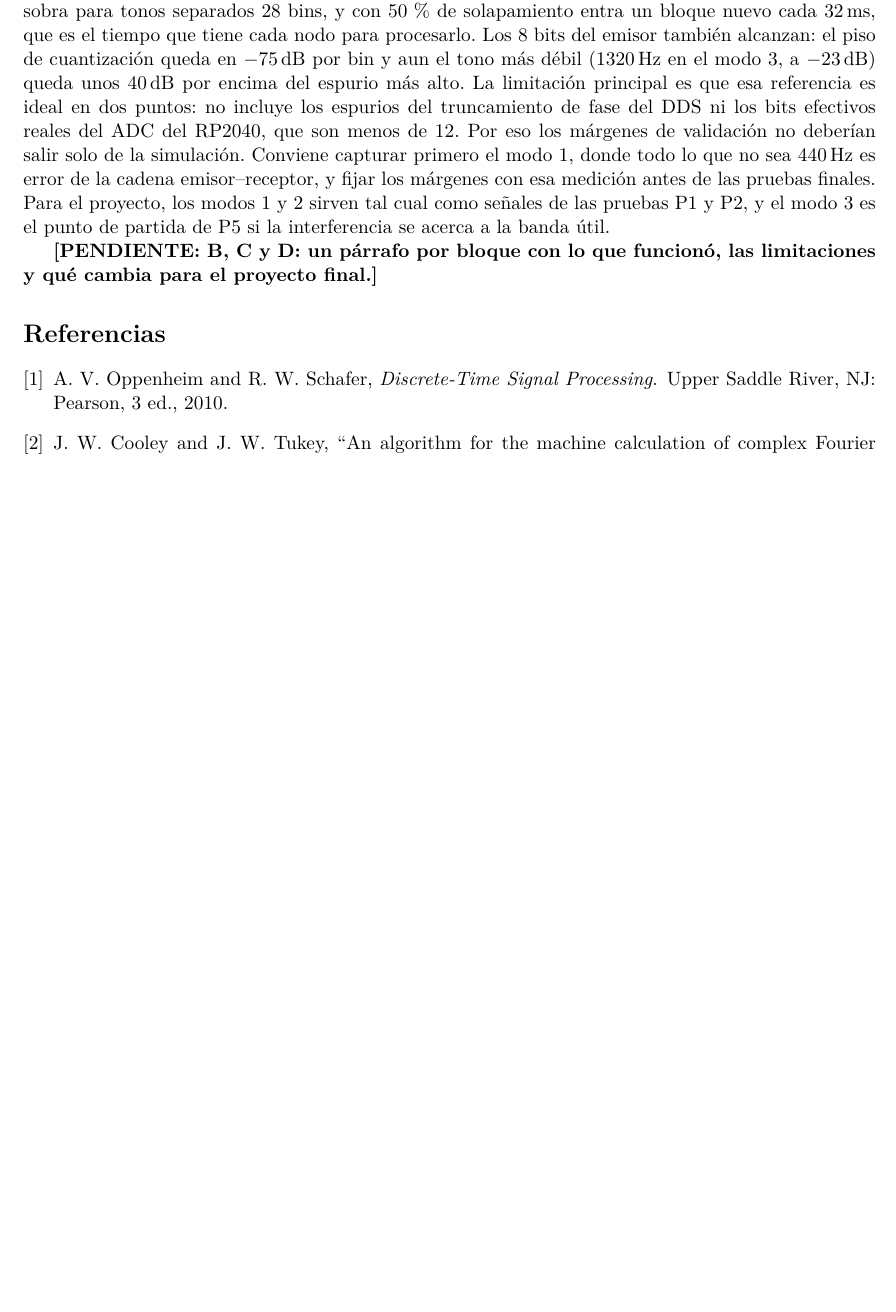
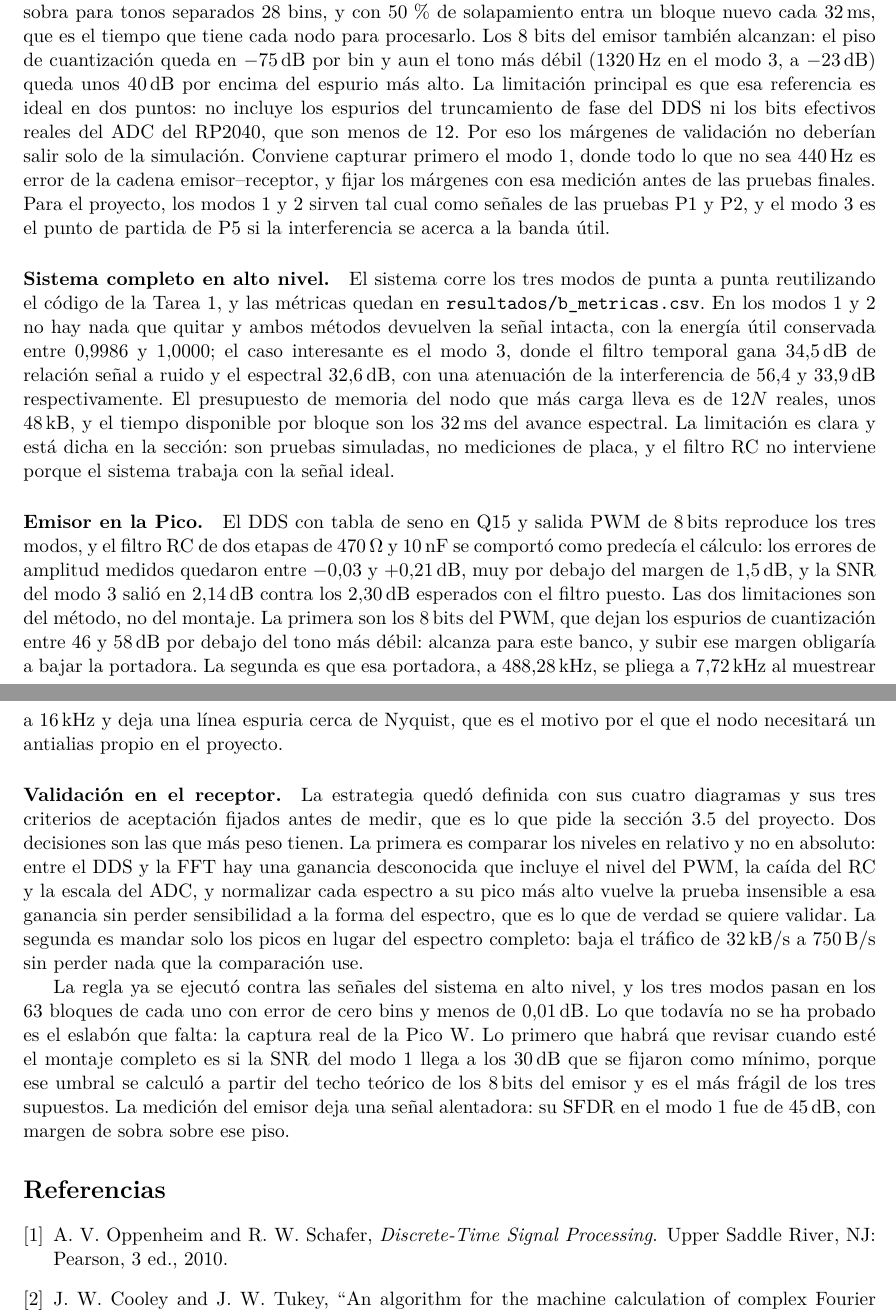
Before and after one commit to Kearranza/Proyecto-Grupal-1-ASM, a LaTeX document (taller_semana12/informe/taller.tex, which reads taller_semana12/informe/secciones/5_discusion.tex): part of page 15 of 15 before the commit and two parts of pages 17 and 18 of 18 after it, the two joined at a grey line, cut so that both start at the same text, the shorter picture padded with empty space. Compiled offline with pdfLaTeX.

Commit message:
Integracion final del taller: el informe queda sin pendientes
Cierra las cuatro cosas que quedaban despues de traer dev a esta rama.

1. El filtro RC. El diagrama 01 traia la propuesta que D habia hecho para poder
poner numeros (1,5 kohm, fc = 10,6 kHz), pero C ya lo monto y lo midio con
470 ohm y 10 nF por etapa. Quedaban dos filtros distintos para la misma cadena
en el mismo PDF. Ahora el diagrama, la seccion 5 y parametros.json usan los
valores de C: f0 = 33,9 kHz, corte a -3 dB en 12,7 kHz, 46 dB sobre la portadora
de 488 kHz y 0,31 dB de perdida en 3500 Hz. El margen de amplitud se recalculo
con esa cifra: 1,42 dB de festoneado de Hann mas 0,31 del RC dan 1,7 dB, y se
deja en 3,0.

2. La nota de antialias estaba equivocada por optimista. Decia que no habia
energia entre 3,5 kHz y la portadora, asi que el pliegue no importaba. C midio
que la portadora de 488,28 kHz si se pliega a 7,72 kHz y deja una linea espuria
cerca de Nyquist. No estorba a la validacion, pero la nota ahora lo dice con el
dato medido en vez de suponerlo.

3. La seccion de C existia escrita y completa en c_emisor/3_emisor.tex, pero
informe/secciones/3_emisor.tex seguia siendo el marcador, asi que el PDF salia
con tres PENDIENTE de una seccion que ya estaba. Se incluye desde su carpeta en
lugar de copiarla, para que no haya dos versiones que se separen, y se agrega
c_emisor/figuras al graphicspath, que es lo que faltaba para que su figura
cargara.

4. El parrafo de discusion de D se habia perdido al mergear dev, junto con
label{sec:discusion}, que era la unica referencia rota del documento. Se
restaura. Los parrafos de B y C los redacto D al integrar a partir de los
resultados de sus propias secciones; queda anotado en el archivo para que cada
uno los revise.

Ademas: la seccion de B decia que el RC de D seguia pendiente de confirmacion,
que ya no es cierto; y se explica por que el margen de amplitud de D (3 dB) es
mas holgado que el de C (1,5 dB), que no es un descuido sino que C mide dentro
de una sola Pico, con PWM y ADC compartiendo reloj y referencia, mientras que D
mide cruzando dos placas.

La cadena de validacion ya corrio de punta a punta contra los picos que exporta
el sistema del bloque B: los tres modos pasan en los 63 bloques de cada uno, con
error de cero bins y menos de 0,01 dB. El informe compila en 18 paginas, sin
errores, sin figuras faltantes, sin referencias sin resolver y sin ninguna marca
PENDIENTE.

```diff
--- a/taller_semana12/informe/secciones/5_discusion.tex
+++ b/taller_semana12/informe/secciones/5_discusion.tex
@@ -22,6 +25,47 @@ las pruebas finales. Para el proyecto, los modos~1 y~2 sirven tal cual como
 señales de las pruebas P1 y P2, y el modo~3 es el punto de partida de P5 si la
 interferencia se acerca a la banda útil.
 
-% TODO (B, C, D): un párrafo cada uno con el mismo formato.
-\pendiente{B, C y D: un párrafo por bloque con lo que funcionó, las
-limitaciones y qué cambia para el proyecto final.}
+\paragraph{Sistema completo en alto nivel.} El sistema corre los tres modos de
+punta a punta reutilizando el código de la Tarea 1, y las métricas quedan en
+\texttt{resultados/b\_metricas.csv}. En los modos 1 y 2 no hay nada que quitar y
+ambos métodos devuelven la señal intacta, con la energía útil conservada entre
+0,9986 y 1,0000; el caso interesante es el modo 3, donde el filtro temporal gana
+34,5\,dB de relación señal a ruido y el espectral 32,6\,dB, con una atenuación de
+la interferencia de 56,4 y 33,9\,dB respectivamente. El presupuesto de memoria del
+nodo que más carga lleva es de $12N$ reales, unos 48\,kB, y el tiempo disponible
+por bloque son los 32\,ms del avance espectral. La limitación es clara y está
+dicha en la sección: son pruebas simuladas, no mediciones de placa, y el filtro RC
+no interviene porque el sistema trabaja con la señal ideal.
+
+\paragraph{Emisor en la Pico.} El DDS con tabla de seno en Q15 y salida PWM de
+8\,bits reproduce los tres modos, y el filtro RC de dos etapas de
+$470\,\Omega$ y 10\,nF se comportó como predecía el cálculo: los errores de
+amplitud medidos quedaron entre $-0{,}03$ y $+0{,}21$\,dB, muy por debajo del
+margen de 1,5\,dB, y la SNR del modo 3 salió en 2,14\,dB contra los 2,30\,dB
+esperados con el filtro puesto. Las dos limitaciones son del método, no del
+montaje. La primera son los 8\,bits del PWM, que dejan los espurios de
+cuantización entre 46 y 58\,dB por debajo del tono más débil: alcanza para este
+banco, y subir ese margen obligaría a bajar la portadora. La segunda es que esa
+portadora, a 488,28\,kHz, se pliega a 7,72\,kHz al muestrear a 16\,kHz y deja una
+línea espuria cerca de Nyquist, que es el motivo por el que el nodo necesitará un
+antialias propio en el proyecto.
+
+\paragraph{Validación en el receptor.} La estrategia quedó definida con sus cuatro
+diagramas y sus tres criterios de aceptación fijados antes de medir, que es lo que
+pide la sección 3.5 del proyecto. Dos decisiones son las que más peso tienen. La
+primera es comparar los niveles en relativo y no en absoluto: entre el DDS y la
+FFT hay una ganancia desconocida que incluye el nivel del PWM, la caída del RC y
+la escala del ADC, y normalizar cada espectro a su pico más alto vuelve la prueba
+insensible a esa ganancia sin perder sensibilidad a la forma del espectro, que es
+lo que de verdad se quiere validar. La segunda es mandar solo los picos en lugar
+del espectro completo: baja el tráfico de 32\,kB/s a 750\,B/s sin perder nada que
+la comparación use.
+
+La regla ya se ejecutó contra las señales del sistema en alto nivel, y los tres
+modos pasan en los 63 bloques de cada uno con error de cero bins y menos de
+0,01\,dB. Lo que todavía no se ha probado es el eslabón que falta: la captura real
+de la Pico W. Lo primero que habrá que revisar cuando esté el montaje completo es
+si la SNR del modo 1 llega a los 30\,dB que se fijaron como mínimo, porque ese
+umbral se calculó a partir del techo teórico de los 8\,bits del emisor y es el más
+frágil de los tres supuestos. La medición del emisor deja una señal alentadora:
+su SFDR en el modo 1 fue de 45\,dB, con margen de sobra sobre ese piso.
--- a/taller_semana12/informe/taller.tex
+++ b/taller_semana12/informe/taller.tex
@@ -25,7 +25,7 @@
 \usepackage{cite}
 \usepackage[hidelinks]{hyperref}
 
-\graphicspath{{../resultados/figuras/}{../../resultados/figuras/}}
+\graphicspath{{../resultados/figuras/}{../c_emisor/figuras/}{../../resultados/figuras/}}
 \captionsetup{font=small,labelfont=bf}
 
 % Marca visible de lo que falta, para que nadie entregue un TODO sin darse cuenta
```
Also changed, not shown: taller_semana12/informe/secciones/2_sistema.tex (+2 -2 lines), taller_semana12/informe/secciones/3_emisor.tex (+5 -16 lines), taller_semana12/informe/secciones/4_validacion.tex (+41 -17 lines), taller_semana12/informe/taller.pdf (added), taller_semana12/resultados/figuras/d_01_cadena_senal.png, taller_semana12/informe/secciones/5_discusion.tex (5 more changed lines), 2 other files.
